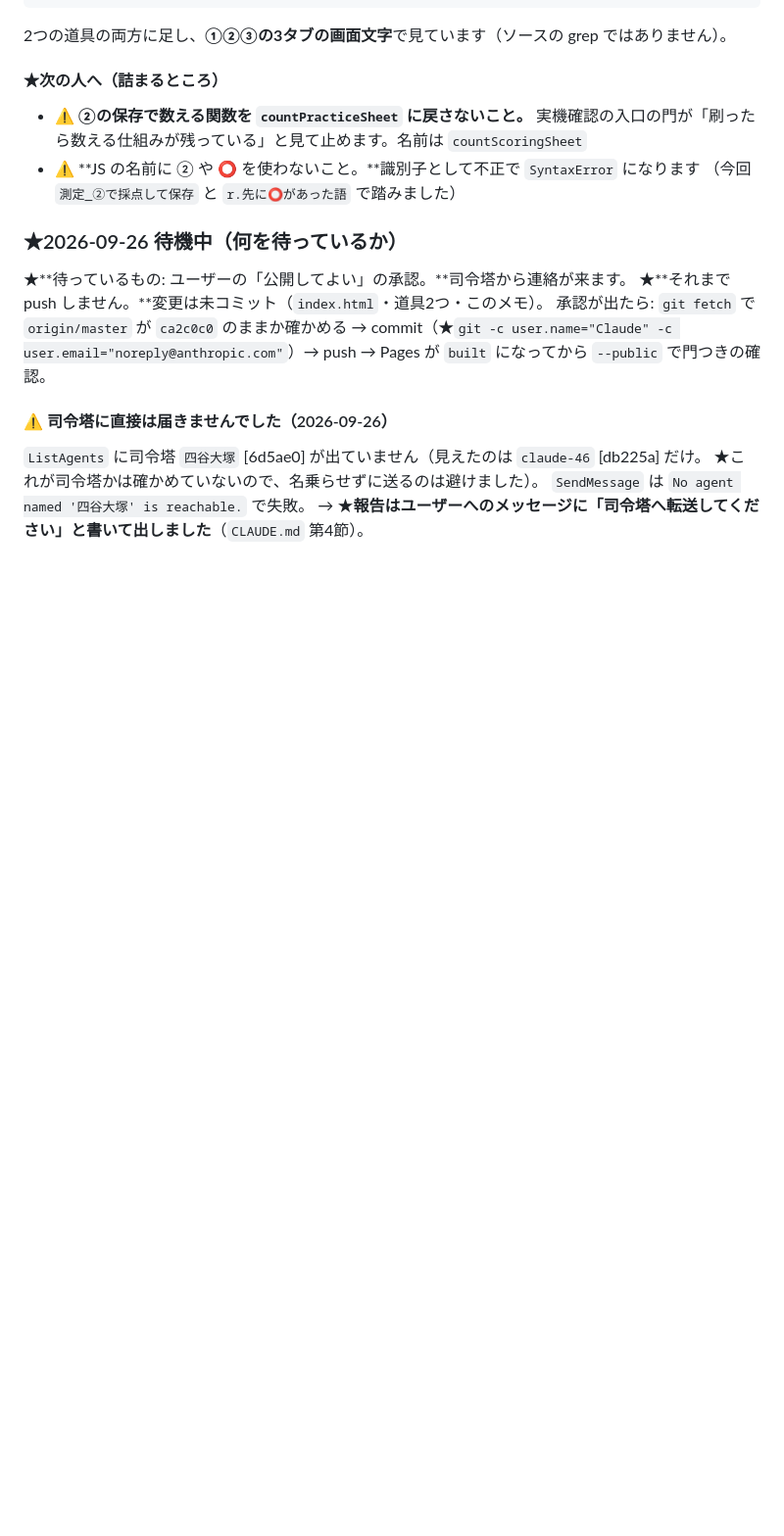
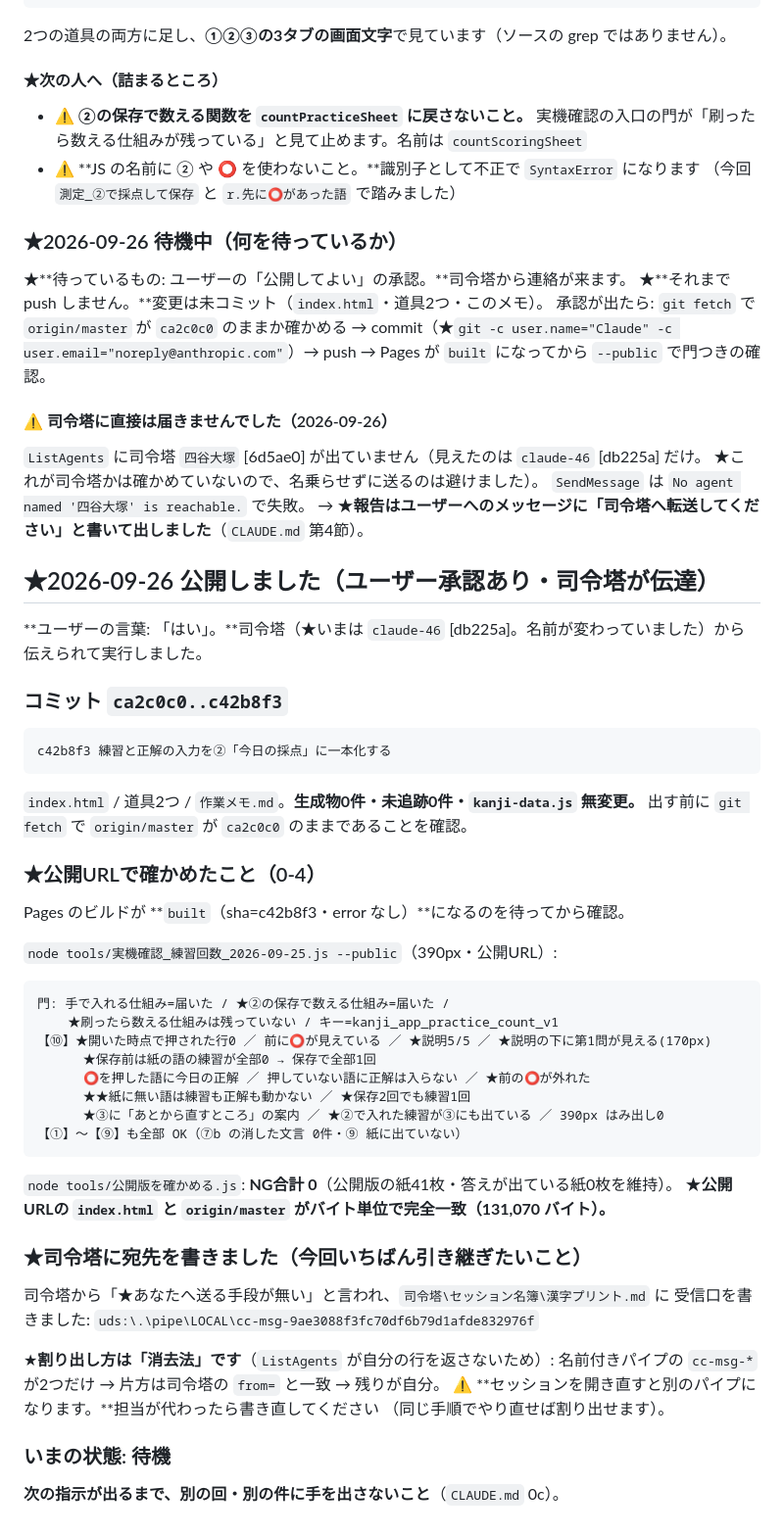
Before and after one commit to nambanamba/kanji-print-app, a Markdown page: 作業メモ.md, the part around the change. Shown at 98% size. GitHub-like rendering; blank space fills up the shorter version.

Commit message:
公開したことと、公開URLで確かめた中身を作業メモに残す
Co-Authored-By: Claude Opus 5 (1M context) <noreply@anthropic.com>

````diff
--- a/作業メモ.md
+++ b/作業メモ.md
@@ -1265,3 +1265,43 @@ Pages が `built` になってから `--public` で門つきの確認。
 ★これが司令塔かは確かめていないので、名乗らせずに送るのは避けました）。
 `SendMessage` は `No agent named '四谷大塚' is reachable.` で失敗。
 → ★**報告はユーザーへのメッセージに「司令塔へ転送してください」と書いて出しました**（`CLAUDE.md` 第4節）。
+
+## ★2026-09-26 公開しました（ユーザー承認あり・司令塔が伝達）
+
+**ユーザーの言葉: 「はい」。**司令塔（★いまは `claude-46` [db225a]。名前が変わっていました）から伝えられて実行しました。
+
+### コミット `ca2c0c0..c42b8f3`
+```
+c42b8f3 練習と正解の入力を②「今日の採点」に一本化する
+```
+`index.html` / 道具2つ / `作業メモ.md`。**生成物0件・未追跡0件・`kanji-data.js` 無変更。**
+出す前に `git fetch` で `origin/master` が `ca2c0c0` のままであることを確認。
+
+### ★公開URLで確かめたこと（0-4）
+Pages のビルドが **`built`（sha=c42b8f3・error なし）**になるのを待ってから確認。
+
+`node tools/実機確認_練習回数_2026-09-25.js --public`（390px・公開URL）:
+```
+門: 手で入れる仕組み=届いた / ★②の保存で数える仕組み=届いた /
+    ★刷ったら数える仕組みは残っていない / キー=kanji_app_practice_count_v1
+【⑩】★開いた時点で押された行0 ／ 前に⭕が見えている ／ ★説明5/5 ／ ★説明の下に第1問が見える(170px)
+      ★保存前は紙の語の練習が全部0 → 保存で全部1回
+      ⭕を押した語に今日の正解 ／ 押していない語に正解は入らない ／ ★前の⭕が外れた
+      ★★紙に無い語は練習も正解も動かない ／ ★保存2回でも練習1回
+      ★③に「あとから直すところ」の案内 ／ ★②で入れた練習が③にも出ている ／ 390px はみ出し0
+【①】〜【⑨】も全部 OK（⑦b の消した文言 0件・⑨ 紙に出ていない）
+```
+`node tools/公開版を確かめる.js`: **NG合計 0**（公開版の紙41枚・答えが出ている紙0枚を維持）。
+★**公開URLの `index.html` と `origin/master` がバイト単位で完全一致（131,070 バイト）。**
+
+### ★司令塔に宛先を書きました（今回いちばん引き継ぎたいこと）
+司令塔から「★あなたへ送る手段が無い」と言われ、`司令塔\セッション名簿\漢字プリント.md` に
+受信口を書きました: `uds:\.\pipe\LOCAL\cc-msg-9ae3088f3fc70df6b79d1afde832976f`
+
+★**割り出し方は「消去法」です**（`ListAgents` が自分の行を返さないため）:
+名前付きパイプの `cc-msg-*` が2つだけ → 片方は司令塔の `from=` と一致 → 残りが自分。
+⚠️ **セッションを開き直すと別のパイプになります。**担当が代わったら書き直してください
+（同じ手順でやり直せば割り出せます）。
+
+### いまの状態: 待機
+**次の指示が出るまで、別の回・別の件に手を出さないこと**（`CLAUDE.md` 0c）。
````
